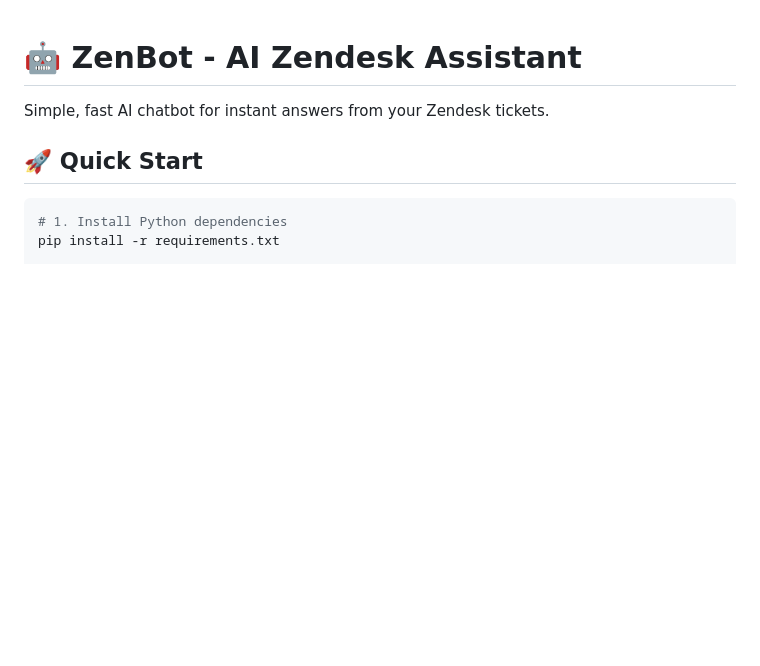
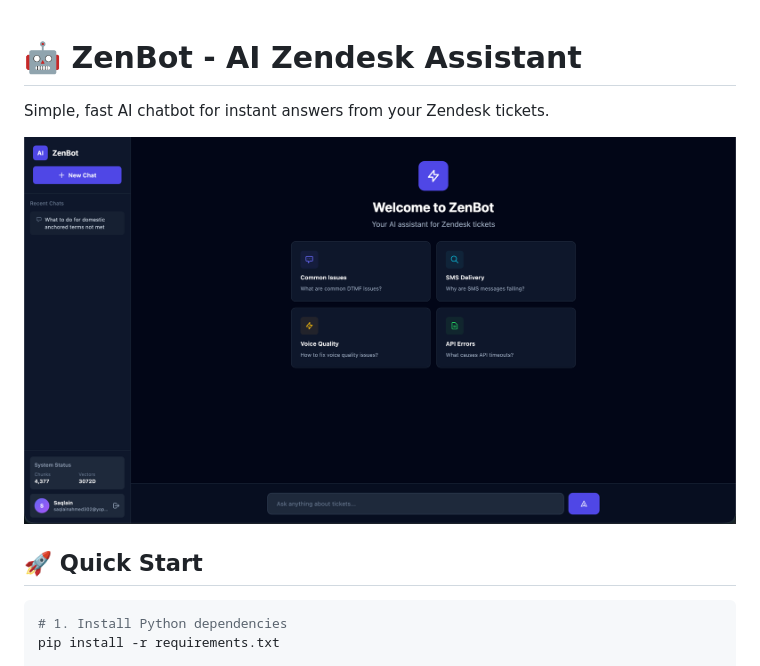
Before and after one commit to saqlainplivo/ZenBot, a Markdown page: README.md, the part around the change. GitHub-like rendering; pictures changed too: docs/screenshot.png (added); blank space fills up the shorter version.

Commit message:
Add UI screenshot to README
Co-Authored-By: Claude Sonnet 4.6 <noreply@anthropic.com>

```diff
--- a/README.md
+++ b/README.md
@@ -1,6 +1,8 @@
 # 🤖 ZenBot - AI Zendesk Assistant
 
 Simple, fast AI chatbot for instant answers from your Zendesk tickets.
+
+![ZenBot UI](docs/screenshot.png)
 
 ## 🚀 Quick Start
 
```
